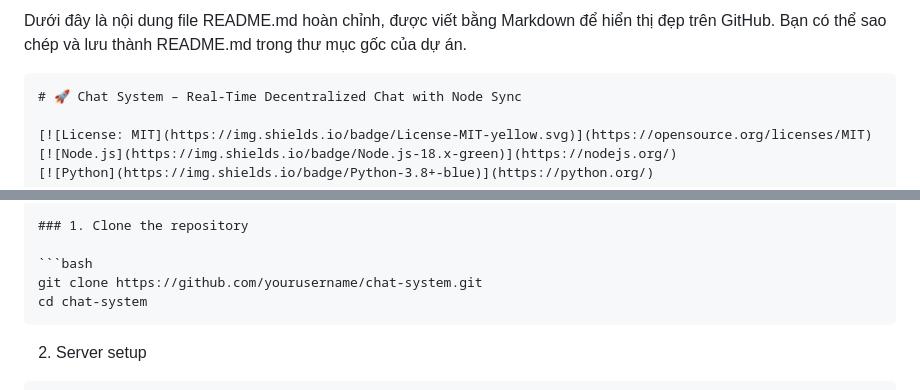
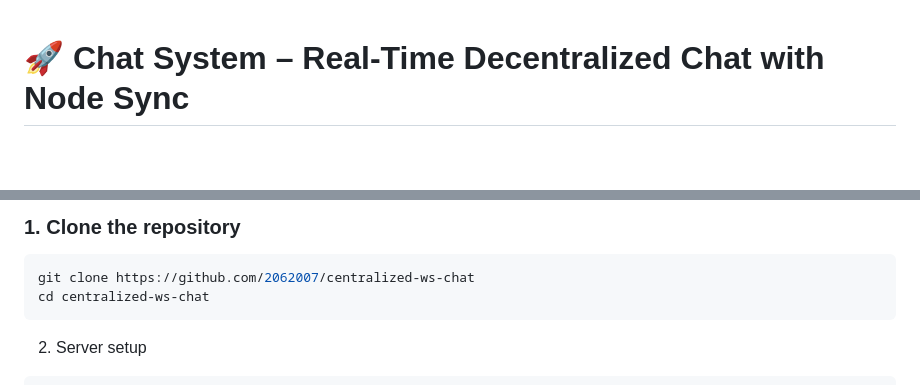
Before and after one commit to 2062007/centralized-ws-chat, a Markdown page: README.md, 2 parts joined by grey strips. Drawn GitHub-style; blank space fills up the shorter version.

Commit message:
Revise README with new clone instructions and acknowledgements
Updated README.md to reflect new repository URL and modified acknowledgements section.

````diff
--- a/README.md
+++ b/README.md
@@ -1,6 +1,3 @@
-Dưới đây là nội dung file README.md hoàn chỉnh, được viết bằng Markdown để hiển thị đẹp trên GitHub. Bạn có thể sao chép và lưu thành README.md trong thư mục gốc của dự án.
-
-```markdown
 # 🚀 Chat System – Real‑Time Decentralized Chat with Node Sync
 
 [![License: MIT](https://img.shields.io/badge/License-MIT-yellow.svg)](https://opensource.org/licenses/MIT)
@@ -83,8 +80,8 @@ project/
 ### 1. Clone the repository
 
 ```bash
-git clone https://github.com/yourusername/chat-system.git
-cd chat-system
+git clone https://github.com/2062007/centralized-ws-chat
+cd centralized-ws-chat
 ```
 
 2. Server setup
````
Also changed, not shown: other parts of README.md (+1 -1 lines).
